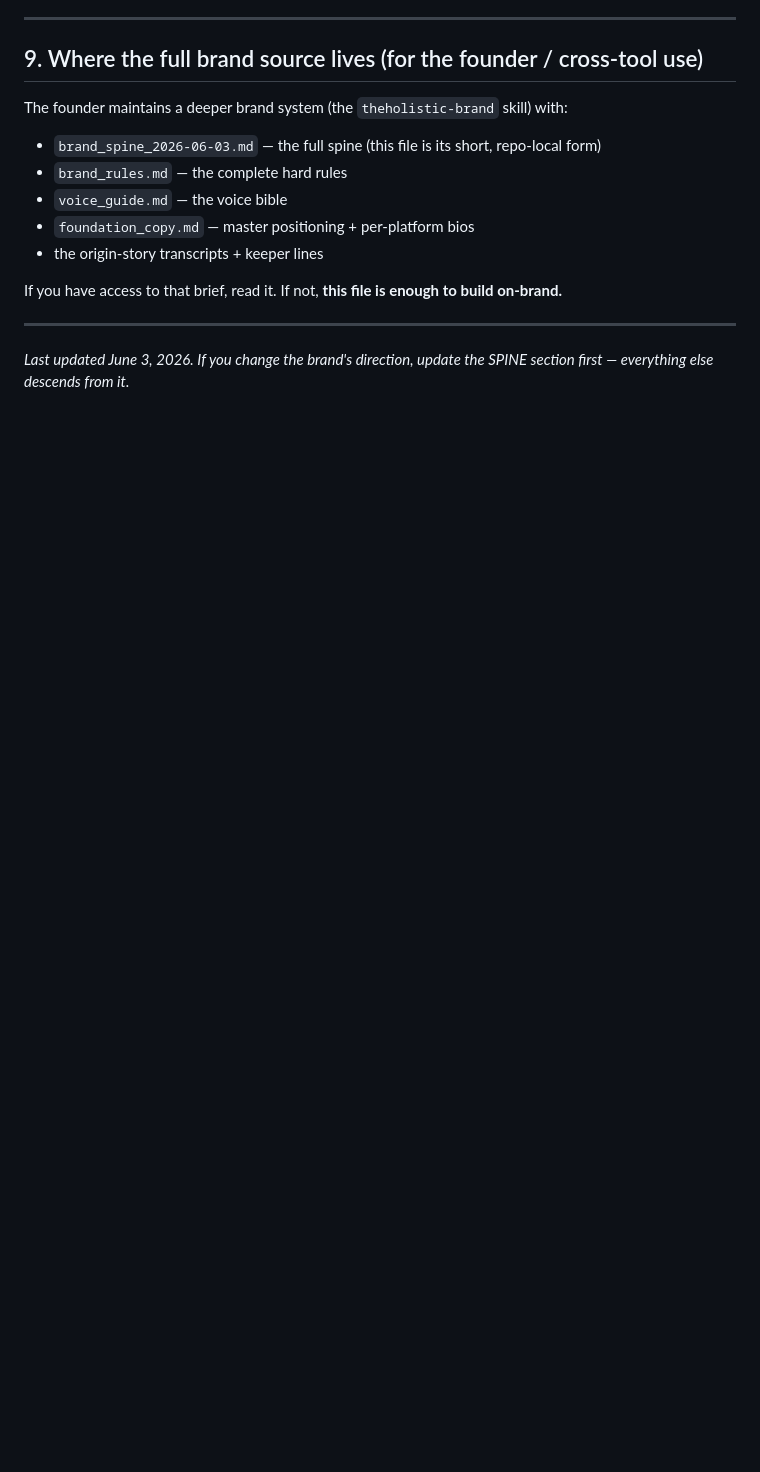
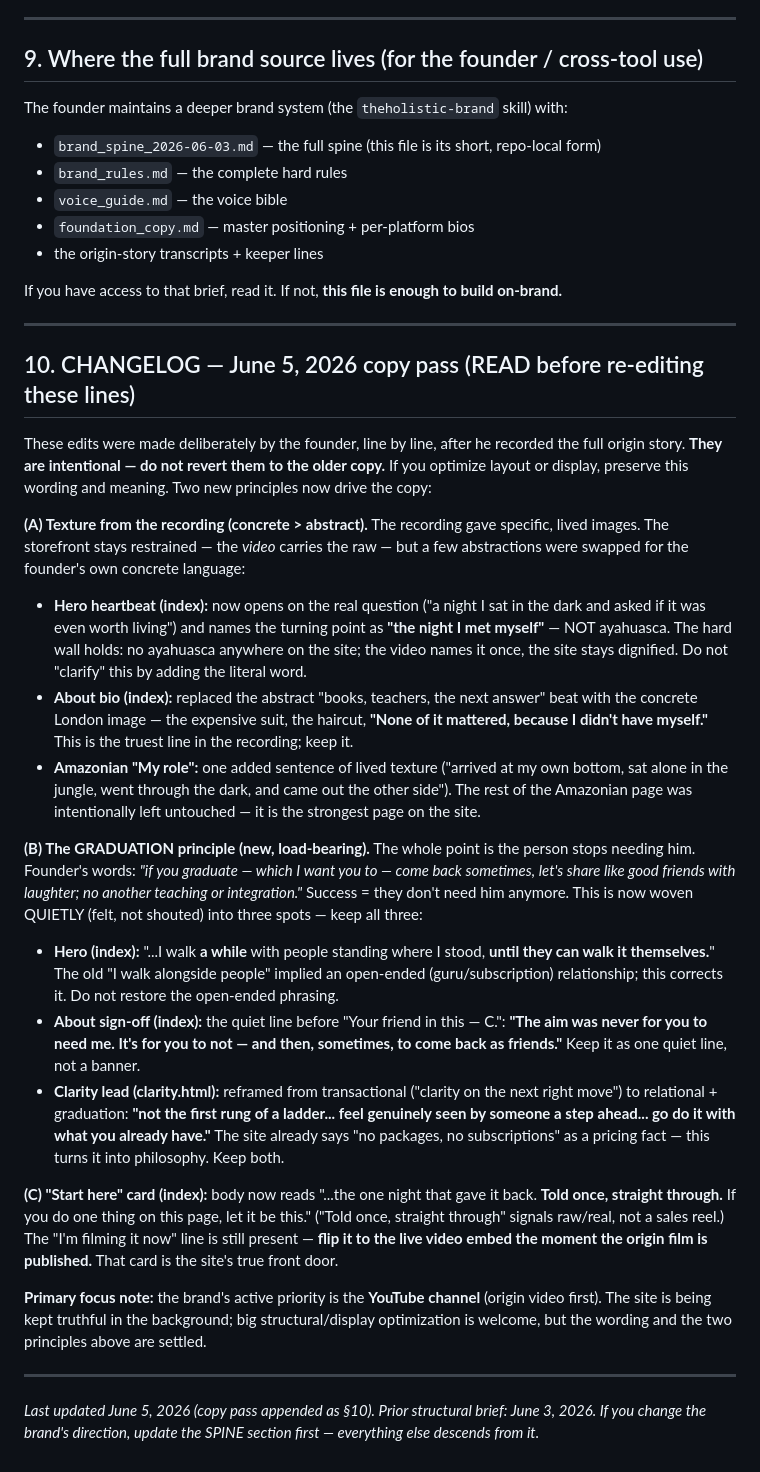
Before and after one commit to craciunlabs/theholistic-io, a Markdown page: AI_BUILDER.md, the part around the change. GitHub-like rendering; blank space fills up the shorter version.

Commit message:
AI_BUILDER.md: add June 5 changelog explaining copy pass (texture + graduation principle) so the builder preserves intentional wording

```diff
--- a/AI_BUILDER.md
+++ b/AI_BUILDER.md
@@ -209,5 +209,51 @@ If you have access to that brief, read it. If not, **this file is enough to buil
 
 ---
 
-*Last updated June 3, 2026. If you change the brand's direction, update the SPINE section first —
-everything else descends from it.*
+## 10. CHANGELOG — June 5, 2026 copy pass (READ before re-editing these lines)
+
+These edits were made deliberately by the founder, line by line, after he recorded the full origin
+story. **They are intentional — do not revert them to the older copy.** If you optimize layout or
+display, preserve this wording and meaning. Two new principles now drive the copy:
+
+**(A) Texture from the recording (concrete > abstract).** The recording gave specific, lived images.
+The storefront stays restrained — the *video* carries the raw — but a few abstractions were swapped
+for the founder's own concrete language:
+- **Hero heartbeat (index):** now opens on the real question ("a night I sat in the dark and asked if
+  it was even worth living") and names the turning point as **"the night I met myself"** — NOT
+  ayahuasca. The hard wall holds: no ayahuasca anywhere on the site; the video names it once, the site
+  stays dignified. Do not "clarify" this by adding the literal word.
+- **About bio (index):** replaced the abstract "books, teachers, the next answer" beat with the
+  concrete London image — the expensive suit, the haircut, **"None of it mattered, because I didn't
+  have myself."** This is the truest line in the recording; keep it.
+- **Amazonian "My role":** one added sentence of lived texture ("arrived at my own bottom, sat alone
+  in the jungle, went through the dark, and came out the other side"). The rest of the Amazonian page
+  was intentionally left untouched — it is the strongest page on the site.
+
+**(B) The GRADUATION principle (new, load-bearing).** The whole point is the person stops needing him.
+Founder's words: *"if you graduate — which I want you to — come back sometimes, let's share like good
+friends with laughter; no another teaching or integration."* Success = they don't need him anymore.
+This is now woven QUIETLY (felt, not shouted) into three spots — keep all three:
+- **Hero (index):** "...I walk **a while** with people standing where I stood, **until they can walk it
+  themselves.**" The old "I walk alongside people" implied an open-ended (guru/subscription) relationship;
+  this corrects it. Do not restore the open-ended phrasing.
+- **About sign-off (index):** the quiet line before "Your friend in this — C.": **"The aim was never
+  for you to need me. It's for you to not — and then, sometimes, to come back as friends."** Keep it as
+  one quiet line, not a banner.
+- **Clarity lead (clarity.html):** reframed from transactional ("clarity on the next right move") to
+  relational + graduation: **"not the first rung of a ladder... feel genuinely seen by someone a step
+  ahead... go do it with what you already have."** The site already says "no packages, no subscriptions"
+  as a pricing fact — this turns it into philosophy. Keep both.
+
+**(C) "Start here" card (index):** body now reads "...the one night that gave it back. **Told once,
+  straight through.** If you do one thing on this page, let it be this." ("Told once, straight through"
+  signals raw/real, not a sales reel.) The "I'm filming it now" line is still present — **flip it to the
+  live video embed the moment the origin film is published.** That card is the site's true front door.
+
+**Primary focus note:** the brand's active priority is the **YouTube channel** (origin video first).
+The site is being kept truthful in the background; big structural/display optimization is welcome, but
+the wording and the two principles above are settled.
+
+---
+
+*Last updated June 5, 2026 (copy pass appended as §10). Prior structural brief: June 3, 2026. If you
+change the brand's direction, update the SPINE section first — everything else descends from it.*
```
